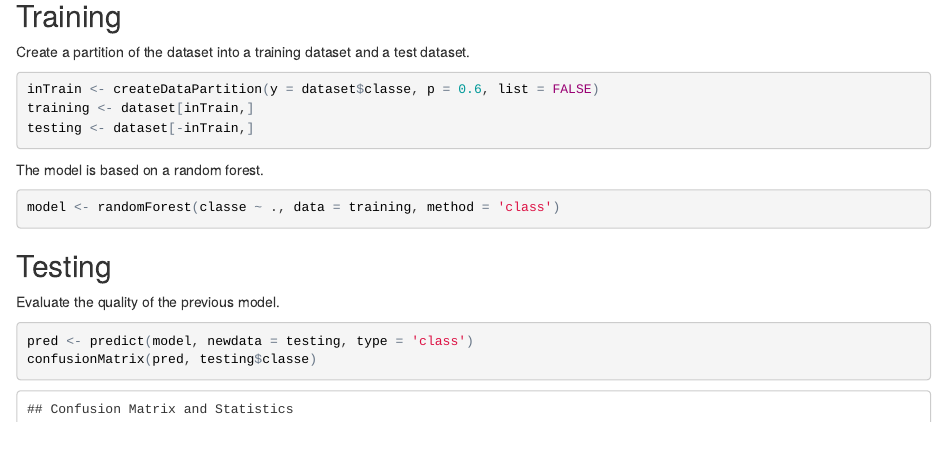
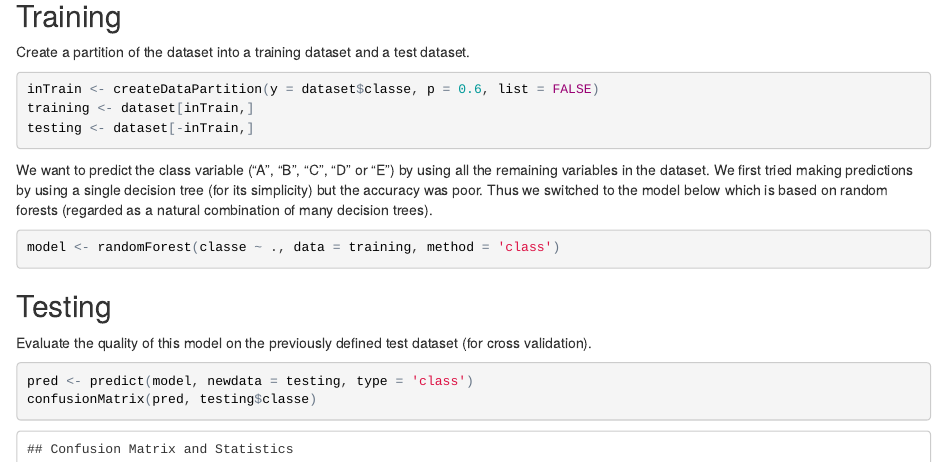
Before and after one commit to tlefebvre1/Machine-Learning-Project, an R Markdown document (predictions.Rmd): the page in a window 1100 px wide, from 3080 px down. The pictures show the output file predictions.html that the author committed with the source, opened offline.

Commit message:
update markdown files

````diff
--- a/predictions.Rmd
+++ b/predictions.Rmd
@@ -64,7 +64,7 @@ training <- dataset[inTrain,]
 testing <- dataset[-inTrain,]
 ```
 
-The model is based on a random forest.
+We want to predict the class variable ("A", "B", "C", "D" or "E”) by using all the remaining variables in the dataset. We first tried making predictions by using a single decision tree (for its simplicity) but the accuracy was poor. Thus we switched to the model below which is based on random forests (regarded as a natural combination of many decision trees).
 
 ```{r training, cache = TRUE}
 model <- randomForest(classe ~ ., data = training, method = 'class')
@@ -72,7 +72,7 @@ model <- randomForest(classe ~ ., data = training, method = 'class')
 
 ## Testing
 
-Evaluate the quality of the previous model.
+Evaluate the quality of this model on the previously defined test dataset (for cross validation).
 
 ```{r predictions}
 pred <- predict(model, newdata = testing, type = 'class')
````
Also changed, not shown: predictions.html, predictions.md.
